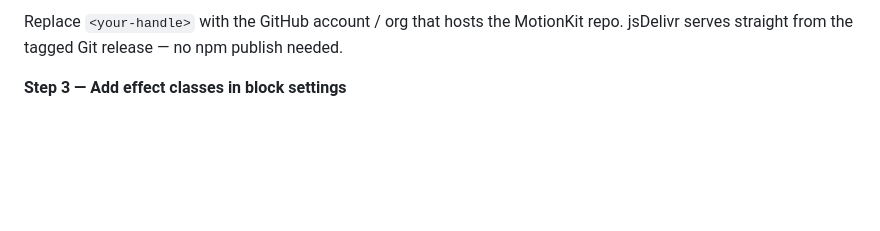
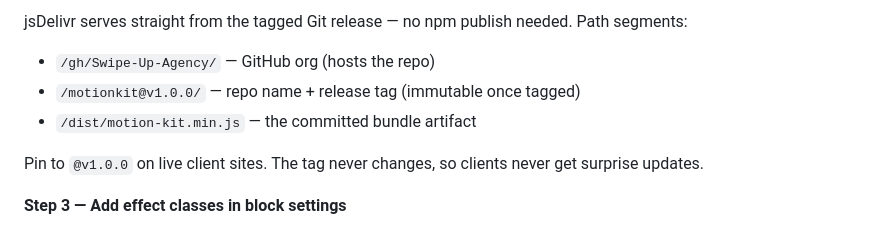
Before and after one commit to Swipe-Up-Agency/motionkit, a Markdown page: README.md, the part around one of its changes. Drawn GitHub-style; blank space fills up the shorter version.

Commit message:
docs: update install snippet to Swipe-Up-Agency/motionkit
Repo transferred from adrienolinger to the Swipe-Up-Agency org.
Fixed README's jsDelivr path: repo name is 'motionkit' (no hyphen),
bundle filename is 'motion-kit.min.js' (with hyphen) — the path
segments were flipped in the original install snippet.

Co-Authored-By: Claude Opus 4.7 (1M context) <noreply@anthropic.com>

````diff
--- a/README.md
+++ b/README.md
@@ -26,6 +26,12 @@ In the Squarespace admin, go to **Settings → Advanced → Code Injection → H
 ```
 
-Replace `<your-handle>` with the GitHub account / org that hosts the MotionKit repo. jsDelivr serves straight from the tagged Git release — no npm publish needed.
+jsDelivr serves straight from the tagged Git release — no npm publish needed. Path segments:
+
+- `/gh/Swipe-Up-Agency/` — GitHub org (hosts the repo)
+- `/motionkit@v1.0.0/` — repo name + release tag (immutable once tagged)
+- `/dist/motion-kit.min.js` — the committed bundle artifact
+
+Pin to `@v1.0.0` on live client sites. The tag never changes, so clients never get surprise updates.
 
 **Step 3 — Add effect classes in block settings**
 
````
Also changed, not shown: other parts of README.md (+1 -1 lines), 1 other file.
